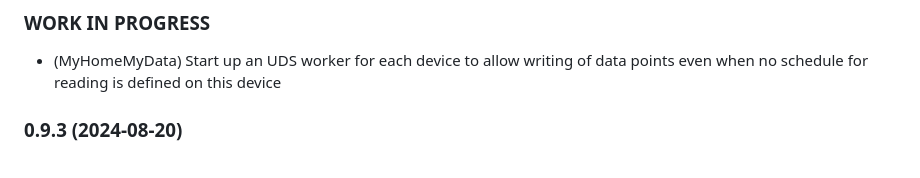
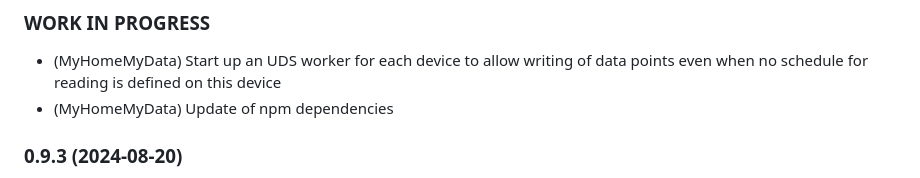
Before and after one commit to MyHomeMyData/ioBroker.e3oncan, a Markdown page: README.md, the part around the change. Drawn GitHub-style.

```diff
--- a/README.md
+++ b/README.md
@@ -130,6 +130,7 @@ Yes, that is possible under certain conditions:
 -->
 ### **WORK IN PROGRESS**
 * (MyHomeMyData) Start up an UDS worker for each device to allow writing of data points even when no schedule for reading is defined on this device
+* (MyHomeMyData) Update of npm dependencies
 
 ### 0.9.3 (2024-08-20)
 * (MyHomeMyData) Bugfix: Updating UDS communication statistics, even in case of persistent timeout events
```
